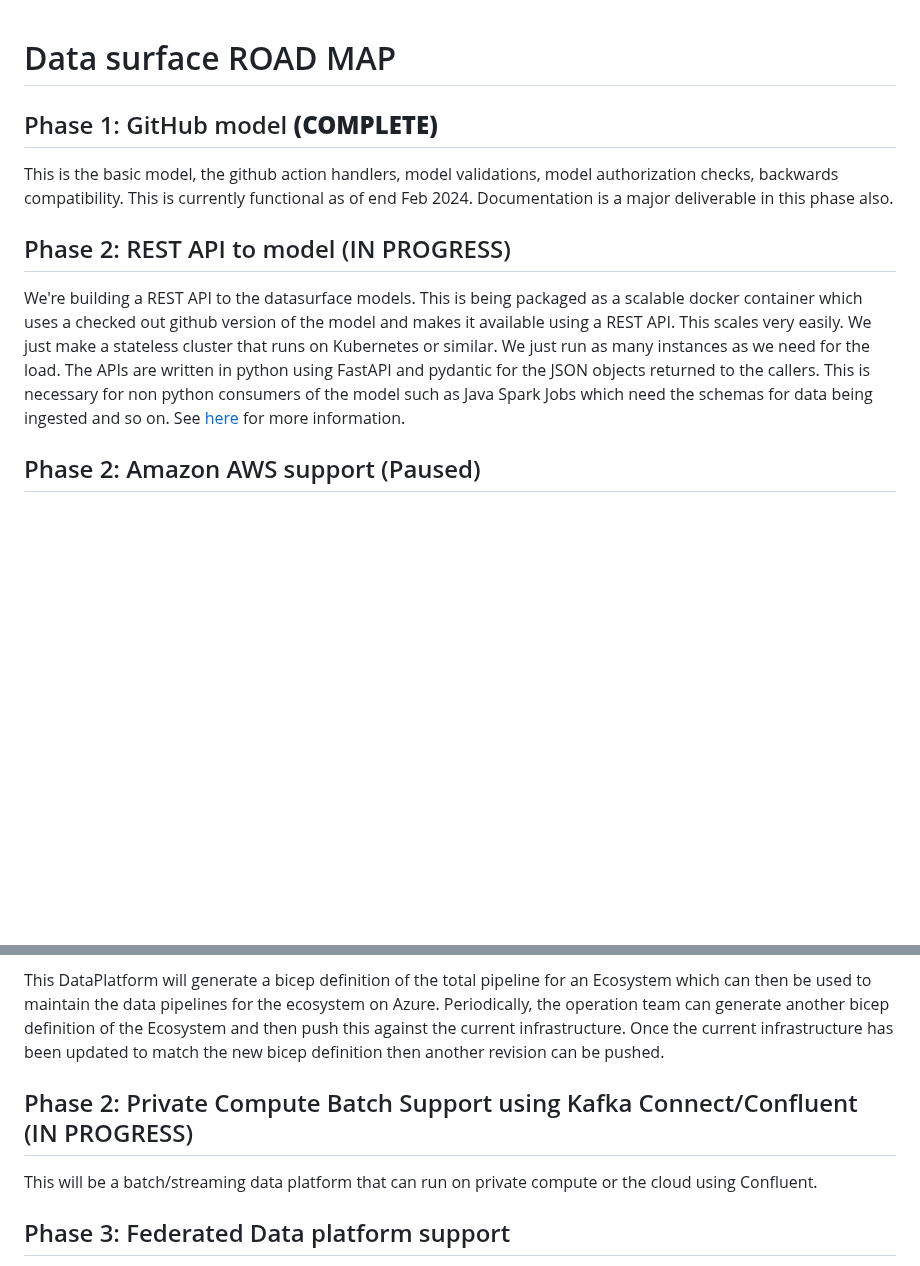
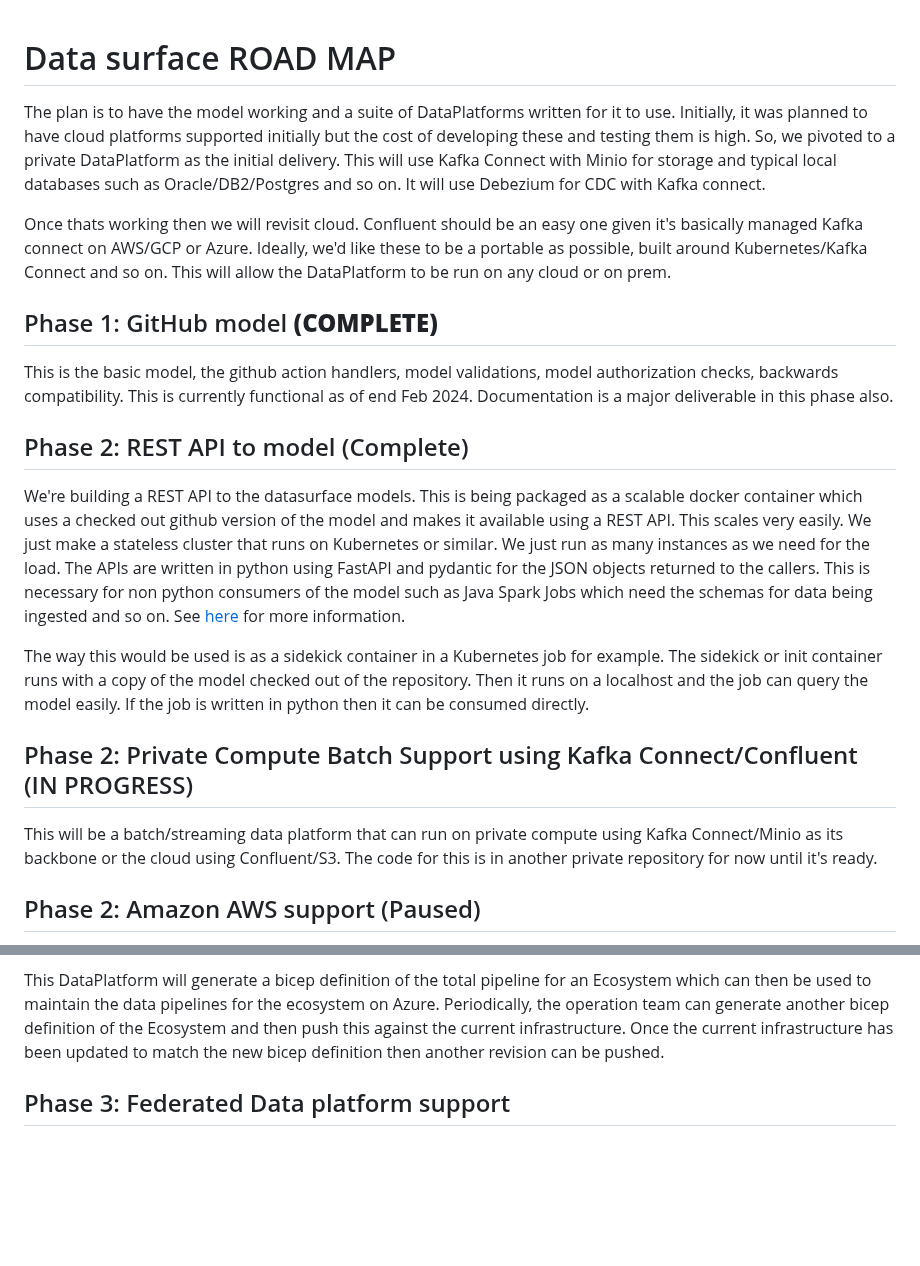
Before and after one commit to billynewport/datasurface, a Markdown page: ROADMAP.md, 2 parts joined by grey strips. Rendered like a GitHub page; blank space fills up the shorter version.

Commit message:
Roadmap updates

```diff
--- a/ROADMAP.md
+++ b/ROADMAP.md
@@ -1,12 +1,22 @@
 # Data surface ROAD MAP
+
+The plan is to have the model working and a suite of DataPlatforms written for it to use. Initially, it was planned to have cloud platforms supported initially but the cost of developing these and testing them is high. So, we pivoted to a private DataPlatform as the initial delivery. This will use Kafka Connect with Minio for storage and typical local databases such as Oracle/DB2/Postgres and so on. It will use Debezium for CDC with Kafka connect.
+
+Once thats working then we will revisit cloud. Confluent should be an easy one given it's basically managed Kafka connect on AWS/GCP or Azure. Ideally, we'd like these to be a portable as possible, built around Kubernetes/Kafka Connect and so on. This will allow the DataPlatform to be run on any cloud or on prem.
 
 ## Phase 1: GitHub model **(COMPLETE)**
 
 This is the basic model, the github action handlers, model validations, model authorization checks, backwards compatibility. This is currently functional as of end Feb 2024. Documentation is a major deliverable in this phase also.
 
-## Phase 2: REST API to model (IN PROGRESS)
+## Phase 2: REST API to model (Complete)
 
 We're building a REST API to the datasurface models. This is being packaged as a scalable docker container which uses a checked out github version of the model and makes it available using a REST API. This scales very easily. We just make a stateless cluster that runs on Kubernetes or similar. We just run as many instances as we need for the load. The APIs are written in python using FastAPI and pydantic for the JSON objects returned to the callers. This is necessary for non python consumers of the model such as Java Spark Jobs which need the schemas for data being ingested and so on. See [here](docs/REST_API.md) for more information.
+
+The way this would be used is as a sidekick container in a Kubernetes job for example. The sidekick or init container runs with a copy of the model checked out of the repository. Then it runs on a localhost and the job can query the model easily. If the job is written in python then it can be consumed directly.
+
+## Phase 2: Private Compute Batch Support using Kafka Connect/Confluent (IN PROGRESS)
+
+This will be a batch/streaming data platform that can run on private compute using Kafka Connect/Minio as its backbone or the cloud using Confluent/S3. The code for this is in another private repository for now until it's ready.
 
 ## Phase 2: Amazon AWS support (Paused)
 
@@ -24,10 +34,6 @@ This will allow an ecosystem to be rendered on top of Microsoft Azure. It will a
 
 This DataPlatform will generate a bicep definition of the total pipeline for an Ecosystem which can then be used to maintain the data pipelines for the ecosystem on Azure. Periodically, the operation team can generate another bicep definition of the Ecosystem and then push this against the current infrastructure. Once the current infrastructure has been updated to match the new bicep definition then another revision can be pushed.
 
-## Phase 2: Private Compute Batch Support using Kafka Connect/Confluent (IN PROGRESS)
-
-This will be a batch/streaming data platform that can run on private compute or the cloud using Confluent.
-
 ## Phase 3: Federated Data platform support
 
 This allows an ecosystem to be distributed across data producers and consumers using different platforms and have it work seamlessly. The Ecosystem manages the data pipelines across multiple data platforms as well as enforces governance restrictions on what data can be stored where.
```
